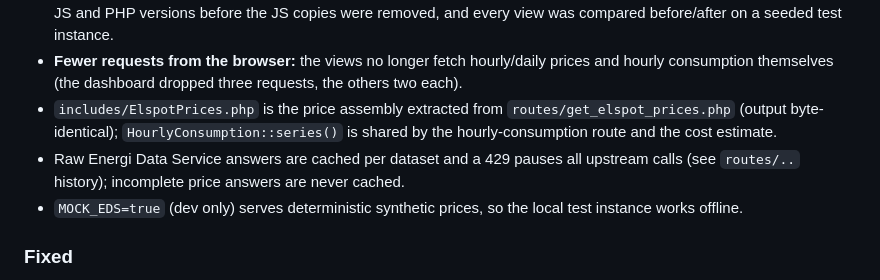
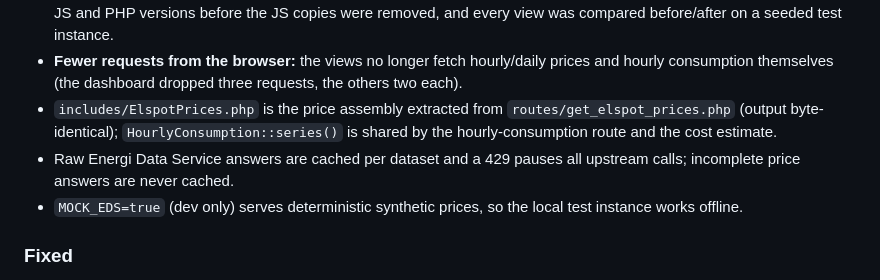
Before and after one commit to hsk-dk/SparkSpend, a Markdown page: CHANGELOG.md, the part around the change. Rendered like a GitHub page.

Commit message:
Tidy changelog wording
Co-Authored-By: Claude Sonnet 5.5 <noreply@anthropic.com>

```diff
--- a/CHANGELOG.md
+++ b/CHANGELOG.md
@@ -10,7 +10,7 @@ All notable changes to SparkSpend are listed here in reverse chronological order
 - **The elvarme cost model now exists once, in PHP** (`includes/ElvarmeCost.php`, assembled by `includes/CostEstimates.php`). It used to be duplicated in JavaScript (`elvarmeCost` in `app.js`, `includes/pricing.js`). The Dashboard, Årsrapport, Hus > Forbrug, Regning and Fordeling views now receive finished kr amounts (`cost` in their API responses) and only display them. 550 random cases were verified identical between the JS and PHP versions before the JS copies were removed, and every view was compared before/after on a seeded test instance.
 - **Fewer requests from the browser:** the views no longer fetch hourly/daily prices and hourly consumption themselves (the dashboard dropped three requests, the others two each).
 - `includes/ElspotPrices.php` is the price assembly extracted from `routes/get_elspot_prices.php` (output byte-identical); `HourlyConsumption::series()` is shared by the hourly-consumption route and the cost estimate.
-- Raw Energi Data Service answers are cached per dataset and a 429 pauses all upstream calls (see `routes/..` history); incomplete price answers are never cached.
+- Raw Energi Data Service answers are cached per dataset and a 429 pauses all upstream calls; incomplete price answers are never cached.
 - `MOCK_EDS=true` (dev only) serves deterministic synthetic prices, so the local test instance works offline.
 
 ### Fixed
```
